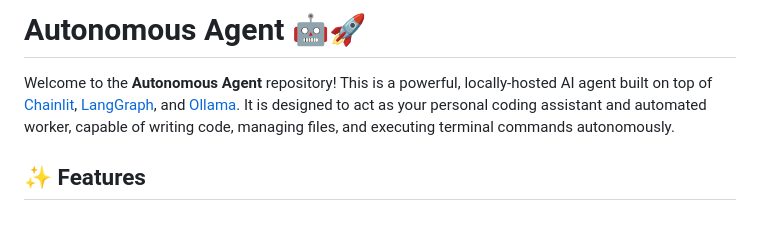
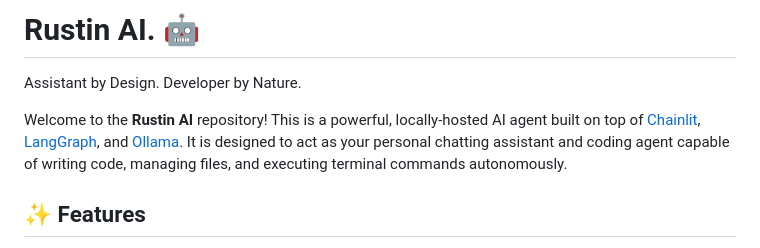
Before and after one commit to niranjan-op/Rustin-AI, a Markdown page: README.md, the part around the change. Drawn GitHub-style; blank space fills up the shorter version.

```diff
--- a/README.md
+++ b/README.md
@@ -1,6 +1,7 @@
-# Autonomous Agent 🤖🚀
+# Rustin AI. 🤖
+Assistant by Design. Developer by Nature.
 
-Welcome to the **Autonomous Agent** repository! This is a powerful, locally-hosted AI agent built on top of [Chainlit](https://chainlit.io), [LangGraph](https://langchain-ai.github.io/langgraph/), and [Ollama](https://ollama.com/). It is designed to act as your personal coding assistant and automated worker, capable of writing code, managing files, and executing terminal commands autonomously.
+Welcome to the **Rustin AI** repository! This is a powerful, locally-hosted AI agent built on top of [Chainlit](https://chainlit.io), [LangGraph](https://langchain-ai.github.io/langgraph/), and [Ollama](https://ollama.com/). It is designed to act as your personal chatting assistant and coding agent capable of writing code, managing files, and executing terminal commands autonomously.
 
 ## ✨ Features
 
```
